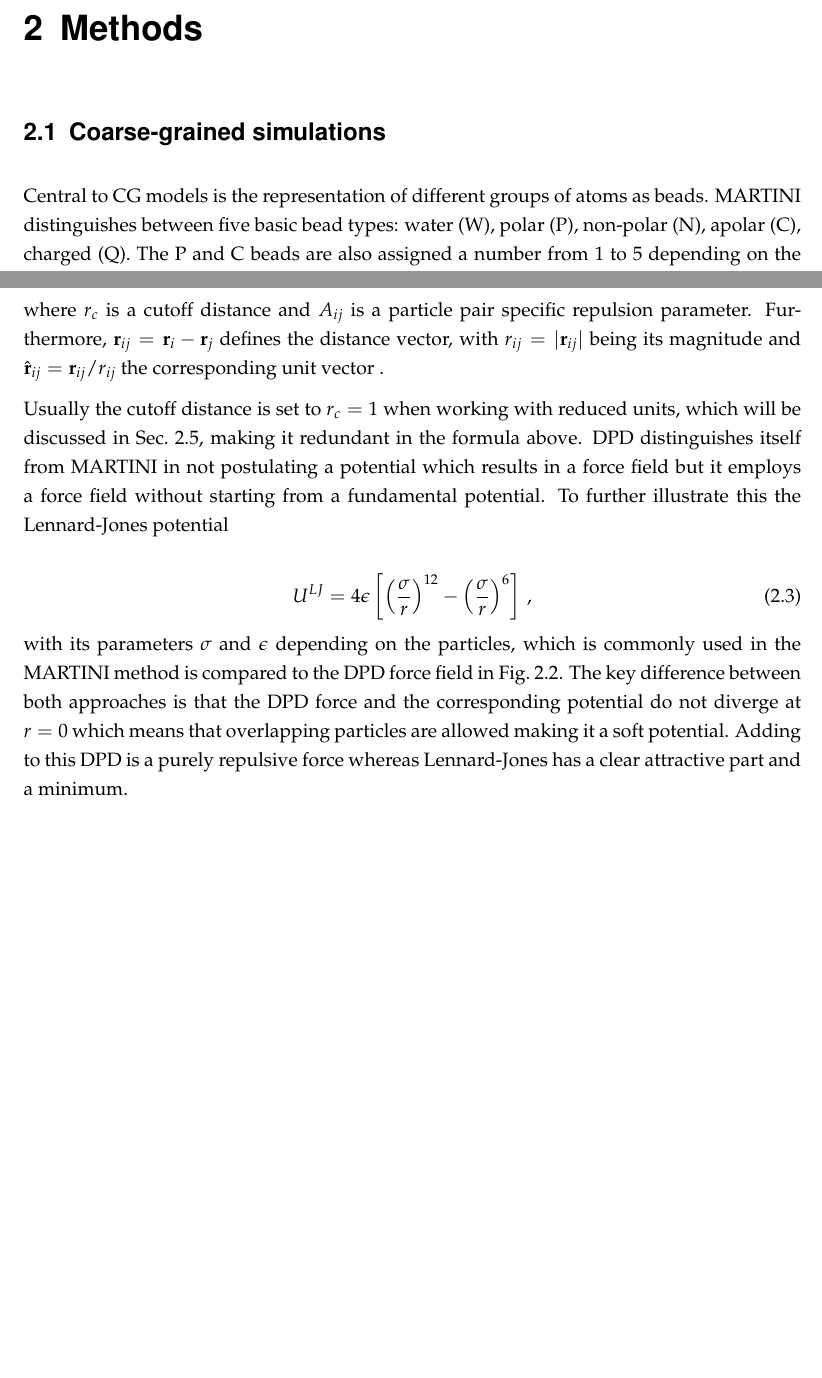
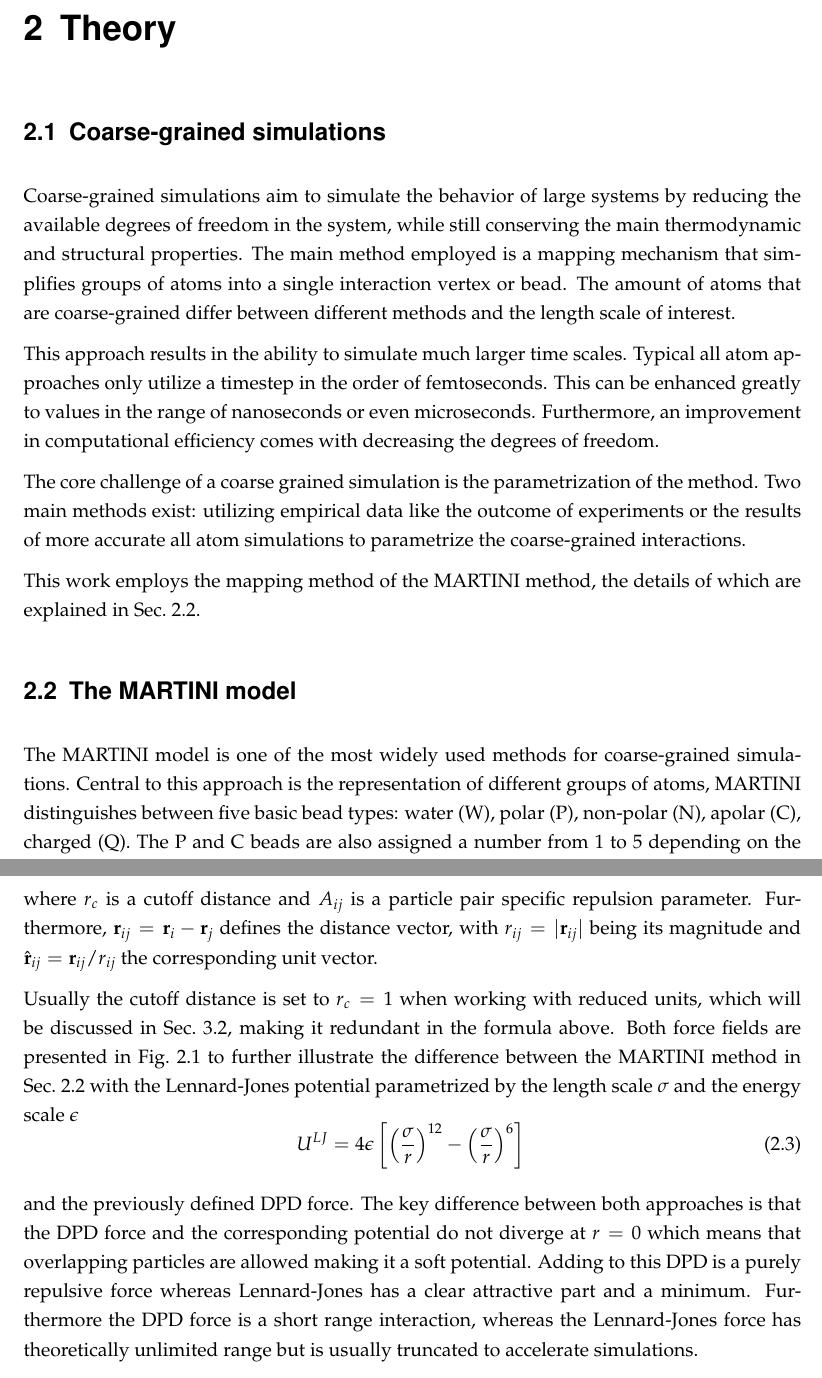
Before and after one commit to G-Scherer/dpd_simulation, a LaTeX thesis (writing/draft.tex): two parts of pages 6 and 7 of 14 before the commit and two parts of pages 6 and 7 of 15 after it, joined at a grey line, cut at the place of the change, the shorter picture padded with empty space. Compiled offline with pdfLaTeX.

Commit message:
writing backup

```diff
--- a/writing/draft.tex
+++ b/writing/draft.tex
@@ -189,12 +189,33 @@ oleoyl and palmitoyl tails by a phosphate and glycerol group.
 The simulations were carried out using the LAMMPS software which is a
 versatile molecular dynamics simulation package.
 
-\chapter{Methods}
+\chapter{Theory}
 
-\section{Coarse-grained simulations}\label{CG_models}
+\section{Coarse-grained simulations}
+Coarse-grained simulations aim to simulate the behavior of large systems by reducing the
+available degrees of freedom in the system, while still conserving the main thermodynamic and
+structural properties. The main method employed is a mapping mechanism that
+simplifies groups of atoms into a single interaction vertex or bead. The amount of atoms
+that are coarse-grained differ between different methods and the length scale of interest.
 
-Central to CG models is the representation of
-different groups of atoms as beads. MARTINI distinguishes between five basic bead
+This approach results in the ability to simulate much larger time scales. Typical all atom
+approaches only utilize a timestep in the order of femtoseconds.
+This can be enhanced greatly to values in the range of nanoseconds or even microseconds.
+Furthermore, an improvement in computational efficiency comes with decreasing the degrees of freedom.
+
+The core challenge of a coarse grained simulation is the parametrization of the method. Two main
+methods exist: utilizing empirical data like the outcome of experiments
+or the results of more accurate all atom simulations to parametrize the coarse-grained interactions.
+
+This work employs the mapping method of the MARTINI method, the details of which are explained in
+\cref{martini}.
+
+
+\section{The MARTINI model}\label{martini}
+
+The MARTINI model is one of the most widely used methods for coarse-grained simulations.
+Central to this approach is the representation of different groups of atoms,
+MARTINI distinguishes between five basic bead
 types: water (W), polar (P), non-polar (N), apolar (C), charged (Q).
 The P and C beads are also assigned a number from 1 to 5 depending on the
 polarity, reaching from P1 being the least polar and P5 being the most
@@ -253,25 +258,27 @@ where $r_c$ is a cutoff distance and $A_{ij}$ is
 a particle pair specific repulsion parameter. Furthermore,
 $\mathbf{r}_{ij} = \mathbf{r}_i - \mathbf{r}_j$ defines the distance vector,
 with $r_{ij} = |\mathbf{r}_{ij}|$ being its magnitude
-and $\hat{\mathbf{r}}_{ij} = \mathbf{r}_{ij}/r_{ij}$ the corresponding unit vector .
+and $\hat{\mathbf{r}}_{ij} = \mathbf{r}_{ij}/r_{ij}$ the corresponding unit vector.
 
 Usually the cutoff distance is set to $r_c = 1$ when working with reduced units, which will be
 discussed in \cref{dpd_units},
-making it redundant in the formula above. DPD distinguishes itself from MARTINI in not
-postulating a potential which results in a force field but it employs a force field without
-starting from a fundamental potential. To further illustrate this the Lennard-Jones potential
-
+making it redundant in the formula above. Both force fields are presented in \cref{comp_forces}
+to further illustrate the difference between the MARTINI method
+in \cref{martini} with the Lennard-Jones potential parametrized by the length scale $\sigma$ and the
+energy scale $\epsilon$
 \begin{equation}
     U^{LJ} = 4 \epsilon \left [\left(\frac{\sigma}{r} \right)^{12}
-    - \left(\frac{\sigma}{r} \right)^6 \right ]\, , \label{LJ_pot}
+    - \left(\frac{\sigma}{r} \right)^6 \right ]\,  \label{LJ_pot}
 \end{equation}
-with its parameters $\sigma$ and $\epsilon$ depending on the particles, which is
-commonly used in the MARTINI method is compared to the DPD force field in \cref{comp_forces}.
+
+and the previously defined DPD force.
 The key difference between both
 approaches is that the DPD force and the corresponding potential
 do not diverge at $r=0$ which means that overlapping particles are allowed
 making it a soft potential. Adding to this DPD is a purely repulsive
 force whereas Lennard-Jones has a clear attractive part and a minimum.
+Furthermore the DPD force is a short range interaction, whereas the Lennard-Jones force
+has theoretically unlimited range but is usually truncated to accelerate simulations.
 
 \begin{figure}[t]
   \centering
```
Also changed, not shown: writing/draft.pdf (deleted), writing/draft.tex (114 more changed lines), 6 other files.
